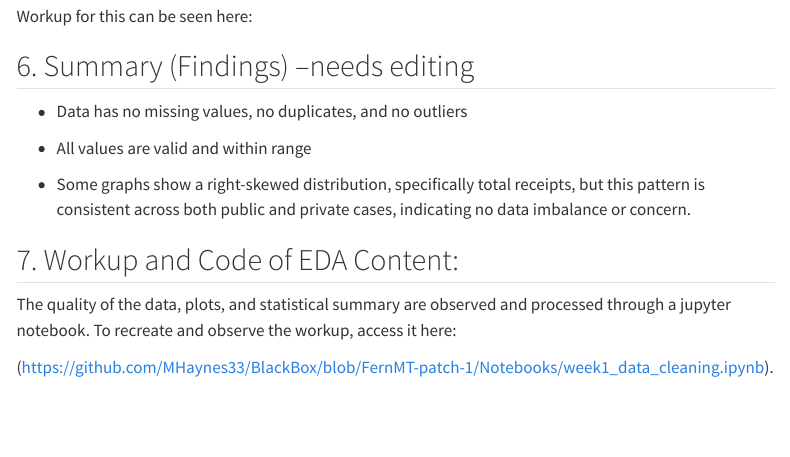
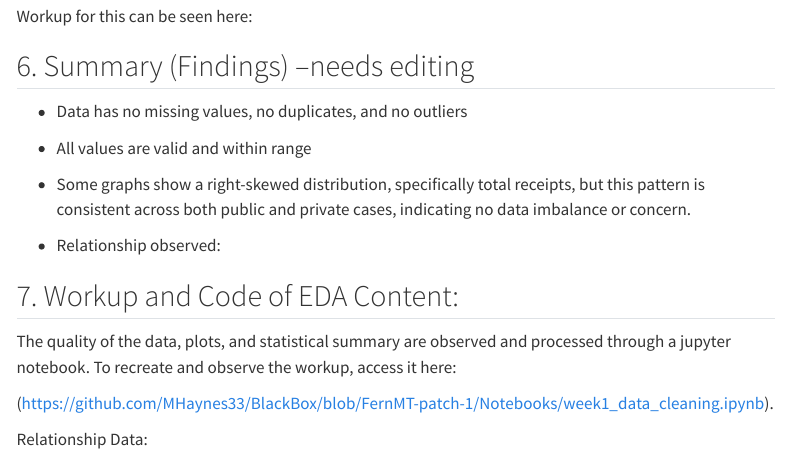
Before and after one commit to MHaynes33/BlackBox, a Quarto document (reports/EDA 251022.qmd): the page in a window 1100 px wide, from 3260 px down. Rendered offline with R 4.5, knitr and Pandoc in place of Quarto, with nearby package versions; menus at the side of the page are left out.

Commit message:
Update EDA 251022.qmd

```diff
--- a/reports/EDA 251022.qmd
+++ b/reports/EDA 251022.qmd
@@ -158,8 +158,12 @@ Workup for this can be seen here:
 
 -   Some graphs show a right-skewed distribution, specifically total receipts, but this pattern is consistent across both public and private cases, indicating no data imbalance or concern.
 
+- Relationship observed:
+
 ## 7. Workup and Code of EDA Content:
 
 The quality of the data, plots, and statistical summary are observed and processed through a jupyter notebook. To recreate and observe the workup, access it here:
 
 ([https://github.com/MHaynes33/BlackBox/blob/FernMT-patch-1/Notebooks/week1_data_cleaning.ipynb](https://github.com/8090-inc/top-coder-challenge/blob/main/PRD.md)).
+
+Relationship Data:
```
